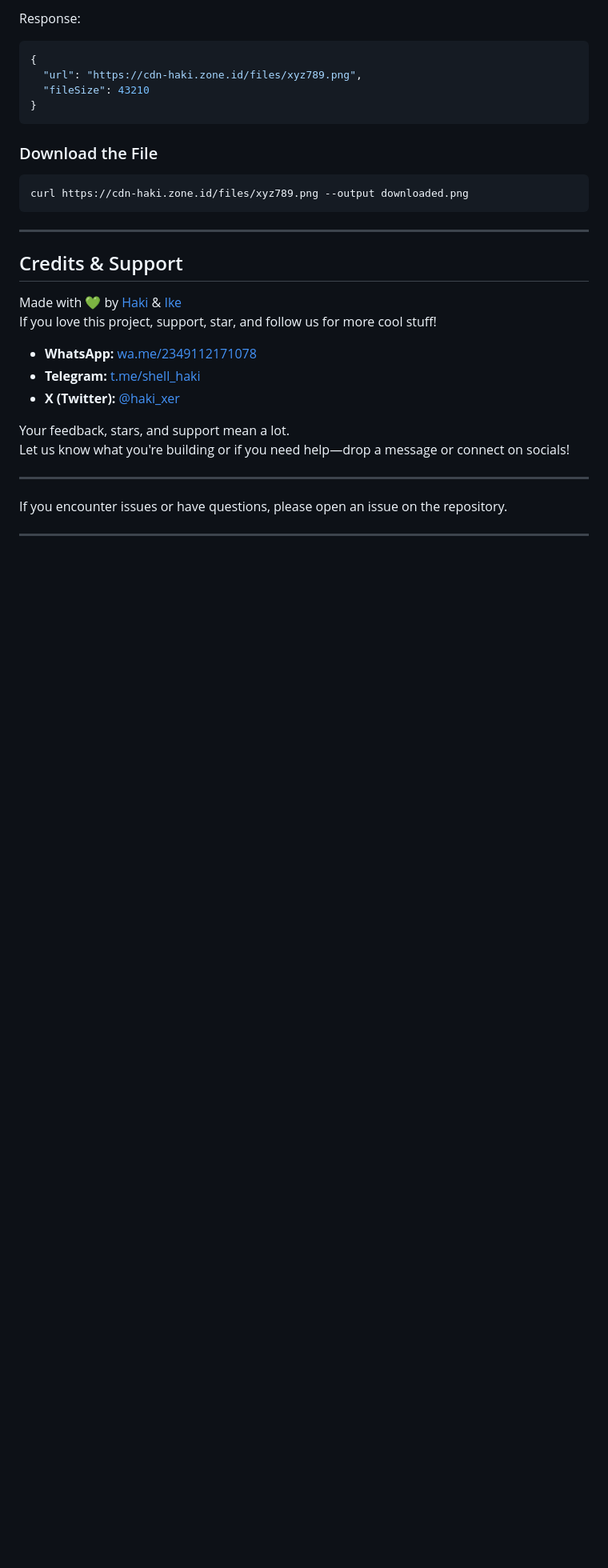
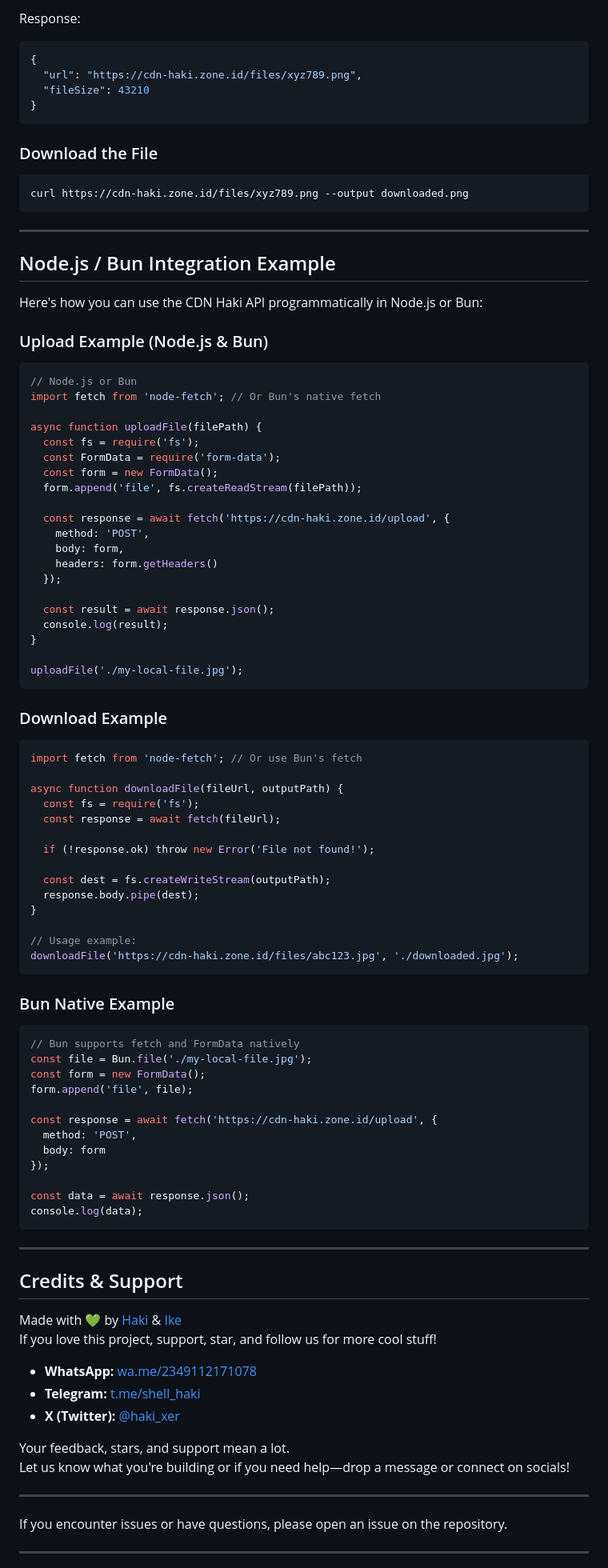
Before and after one commit to hakisolos/cdn, a Markdown page: README.md, the part around the change printed below. Shown: that part at 80% size. Rendered like a GitHub page; blank space fills up the shorter version.

````diff
--- a/README.md
+++ b/README.md
@@ -175,6 +187,73 @@ curl https://cdn-haki.zone.id/files/xyz789.png --output downloaded.png
 
 ---
 
+## Node.js / Bun Integration Example
+
+Here's how you can use the CDN Haki API programmatically in Node.js or Bun:
+
+### Upload Example (Node.js & Bun)
+
+```js
+// Node.js or Bun
+import fetch from 'node-fetch'; // Or Bun's native fetch
+
+async function uploadFile(filePath) {
+  const fs = require('fs');
+  const FormData = require('form-data');
+  const form = new FormData();
+  form.append('file', fs.createReadStream(filePath));
+
+  const response = await fetch('https://cdn-haki.zone.id/upload', {
+    method: 'POST',
+    body: form,
+    headers: form.getHeaders()
+  });
+
+  const result = await response.json();
+  console.log(result);
+}
+
+uploadFile('./my-local-file.jpg');
+```
+
+### Download Example
+
+```js
+import fetch from 'node-fetch'; // Or use Bun's fetch
+
+async function downloadFile(fileUrl, outputPath) {
+  const fs = require('fs');
+  const response = await fetch(fileUrl);
+
+  if (!response.ok) throw new Error('File not found!');
+
+  const dest = fs.createWriteStream(outputPath);
+  response.body.pipe(dest);
+}
+
+// Usage example:
+downloadFile('https://cdn-haki.zone.id/files/abc123.jpg', './downloaded.jpg');
+```
+
+### Bun Native Example
+
+```js
+// Bun supports fetch and FormData natively
+const file = Bun.file('./my-local-file.jpg');
+const form = new FormData();
+form.append('file', file);
+
+const response = await fetch('https://cdn-haki.zone.id/upload', {
+  method: 'POST',
+  body: form
+});
+
+const data = await response.json();
+console.log(data);
+```
+
+---
+
 ## Credits & Support
 
 Made with 💚 by [Haki](https://wa.me/2349112171078) & [Ike](https://t.me/shell_haki)
````
Also changed, not shown: other parts of README.md (+12 -1 lines).
